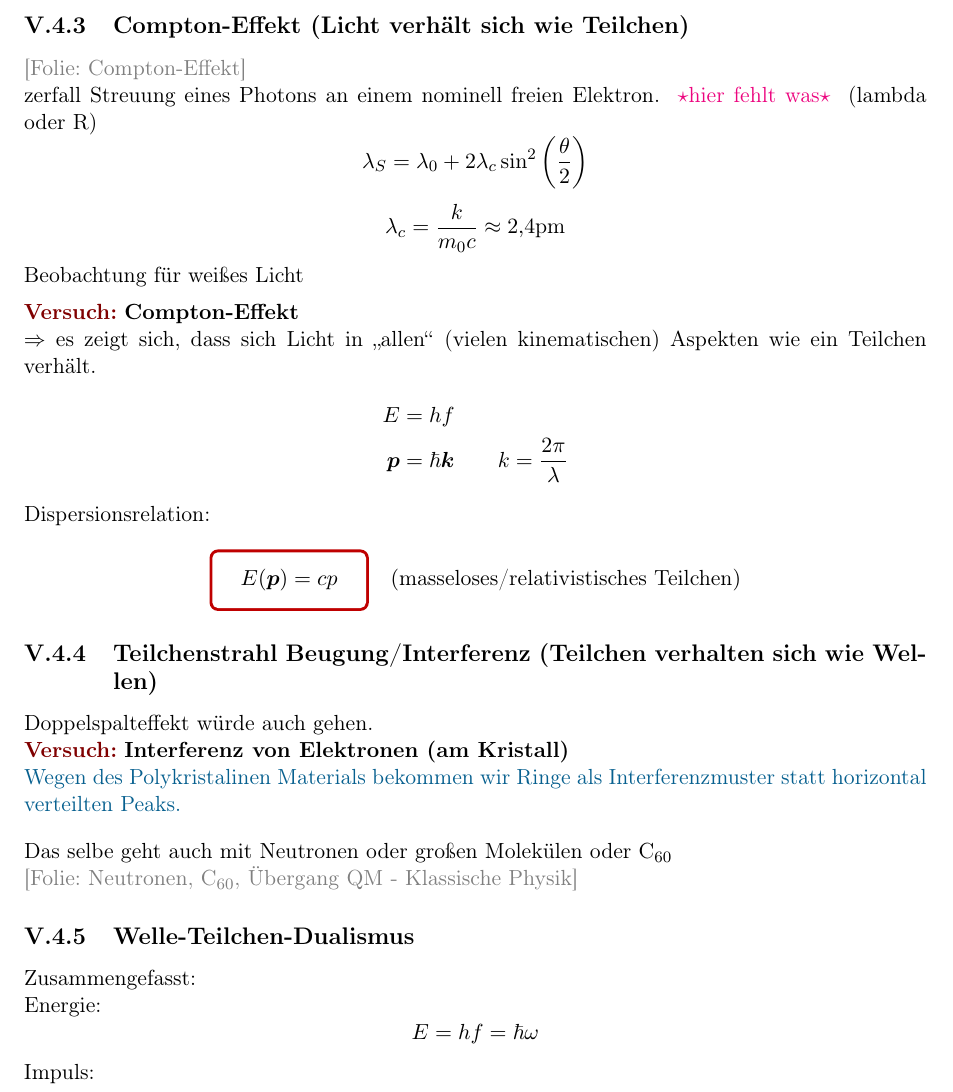
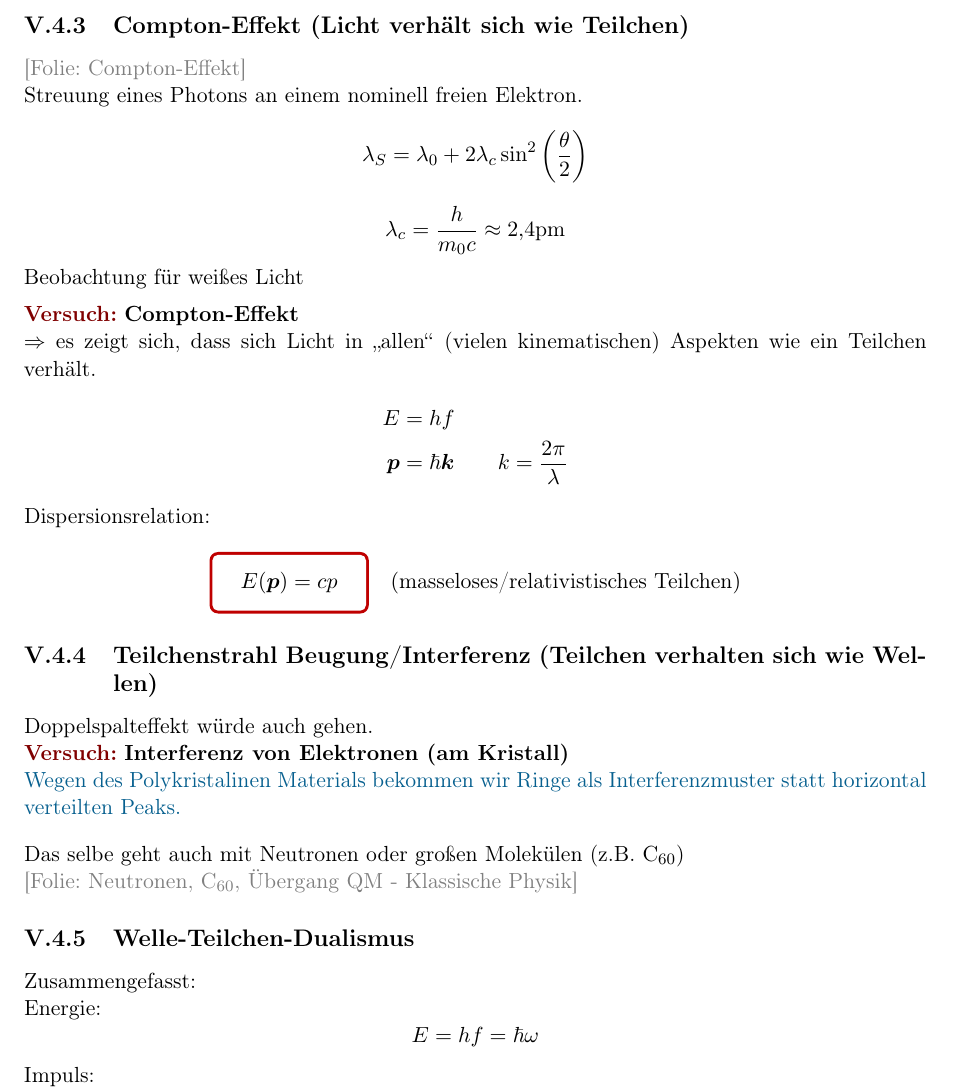
Before and after one commit to benjaminbutton13659/Latex-Mitschriebe-Semester-3, a LaTeX document (Ex III mitschrieb.tex, which reads Chapters/Ex_Chapter_5.tex): part of page 76 of 78, cut so that both start at the same text. Compiled offline with pdfLaTeX.

Commit message:
up-to-date (Ex p.76, Theo p. 25)

```diff
--- a/Chapters/Ex_Chapter_5.tex
+++ b/Chapters/Ex_Chapter_5.tex
@@ -739,14 +737,13 @@ Die Energien der Zustände sind im Potential des harmonischen Oszillators \textb
 
 \subsection{Compton-Effekt (Licht verhält sich wie Teilchen)}
 
-\folie{Compton-Effekt}\\zerfall
+\folie{Compton-Effekt}\\
 Streuung eines Photons an einem nominell freien Elektron.
-\hfw (lambda oder R)
 \begin{equation*}
 \lambda_S = \lambda_0 + 2 \lambda_c \sin^2 \left(\frac{\theta}{2}\right)
 \end{equation*}
 \begin{equation*}
-\lambda_c = \frac{k}{m_0c} \approx 2{,}4 \tx{pm}
+\lambda_c = \frac{h}{m_0c} \approx 2{,}4 \tx{pm}
 \end{equation*}
 Beobachtung für weißes Licht\\[5pt]
 \versuch{Compton-Effekt}
@@ -765,7 +762,7 @@ Dispersionsrelation:
 Doppelspalteffekt würde auch gehen.\\
 \versuch{Interferenz von Elektronen (am Kristall)}
 \lcom{Wegen des Polykristalinen Materials bekommen wir Ringe als Interferenzmuster statt horizontal verteilten Peaks.}\\[10pt]
-Das selbe geht auch mit Neutronen oder großen Molekülen oder $ \tx{C}_{60} $\\
+Das selbe geht auch mit Neutronen oder großen Molekülen (z.B. $ \tx{C}_{60} $)\\
 \folie{Neutronen, C$ _{60} $, Übergang QM - Klassische Physik}
 
 \subsection{Welle-Teilchen-Dualismus}
@@ -773,7 +770,7 @@ Das selbe geht auch mit Neutronen oder großen Molekülen oder $ \tx{C}_{60} $\\
 Zusammengefasst:\\
 Energie:
 \begin{equation*}
-E = h f = \hbar \omega      % er hat \hbar statt h geschrieben
+E = h f = \hbar \omega
 \end{equation*}
 Impuls:
 \begin{equation*}
```
Also changed, not shown: Chapters/Theo_Chapter_1.tex (+7 -3 lines), Ex III mitschrieb.pdf, Chapters/Ex_Chapter_5.tex (18 more changed lines).
